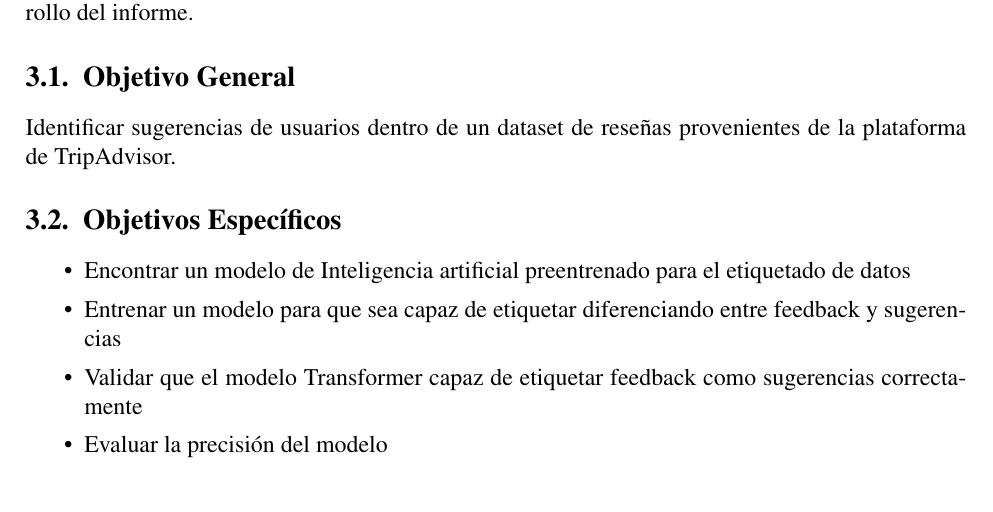
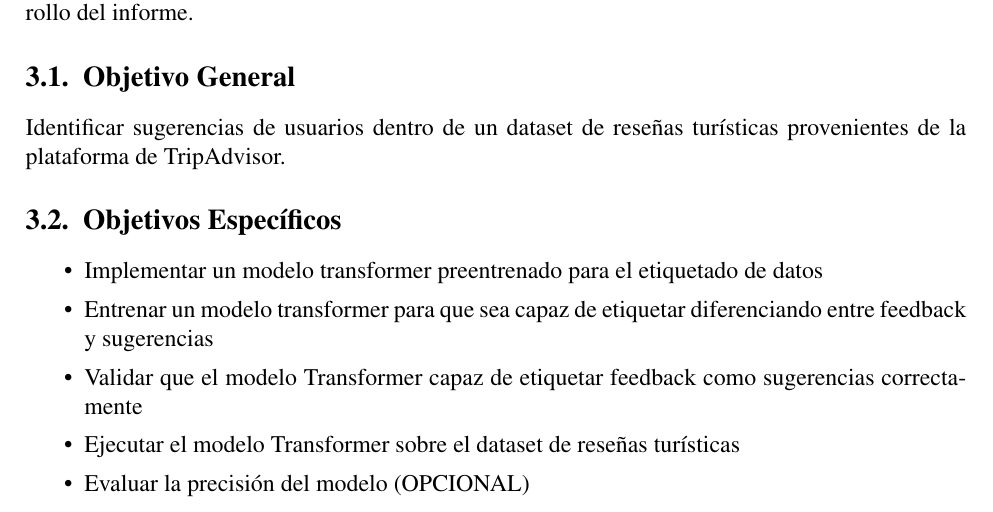
Before and after one commit to Slinking196/Seminario_de_Titulo, a LaTeX thesis (tesis/main.tex, which reads tesis/body/objectives.tex): part of page 9 of 32, cut so that both start at the same text. Compiled offline with pdfLaTeX.

Commit message:
objetivos casi definitivos

```diff
--- a/tesis/body/objectives.tex
+++ b/tesis/body/objectives.tex
@@ -6,7 +6,7 @@ En esta sección se detallan los objetivos tanto generales como específicos pla
 
 \section{Objetivo General}
 \label{sec:objetivo_general}
-Identificar sugerencias de usuarios dentro de un dataset de reseñas provenientes de la plataforma de TripAdvisor.
+Identificar sugerencias de usuarios dentro de un dataset de reseñas turísticas provenientes de la plataforma de TripAdvisor.
 
 \section{Objetivos Específicos}
 \label{sec:objetivos_especificos}
@@ -15,22 +15,14 @@ Identificar sugerencias de usuarios dentro de un dataset de reseñas proveniente
 
     %\item Investigar sobre diferencias entre distintos modelos de Inteligencia Artificial
 
-    \item Encontrar un modelo de Inteligencia artificial preentrenado para el etiquetado de datos
+    \item Implementar un modelo transformer preentrenado para el etiquetado de datos
 
-    \item Entrenar un modelo para que sea capaz de etiquetar diferenciando entre feedback y sugerencias
+    \item Entrenar un modelo transformer para que sea capaz de etiquetar diferenciando entre feedback y sugerencias
 
     \item Validar que el modelo Transformer capaz de etiquetar feedback como sugerencias correctamente
 
-    \item Evaluar la precisión del modelo
+    \item Ejecutar el modelo Transformer sobre el dataset de reseñas turísticas
 
-    %\item Construir el conjunto de datos de referencia (Silver Standard) mediante modelos de lenguaje de gran escala
-
-    %\item Adaptar un modelo NLU ligero para la clasificación binaria de texto en el dominio turístico.
-
-    %\item Evaluar el rendimiento del modelo ligero frente al modelo de gran escala basándose en métricas de precisión y eficiencia computacional.
-
-    %\item Construir un conjunto de referencia de 5000 sugerencias gracias a un modelo NLU pre-entrenado pesado
-
-    %\item Etiquetar los comentarios del dataset de TripAdvisor gracias a un modelo NLU ligero
+    \item Evaluar la precisión del modelo (OPCIONAL)
 
 \end{itemize}
```
